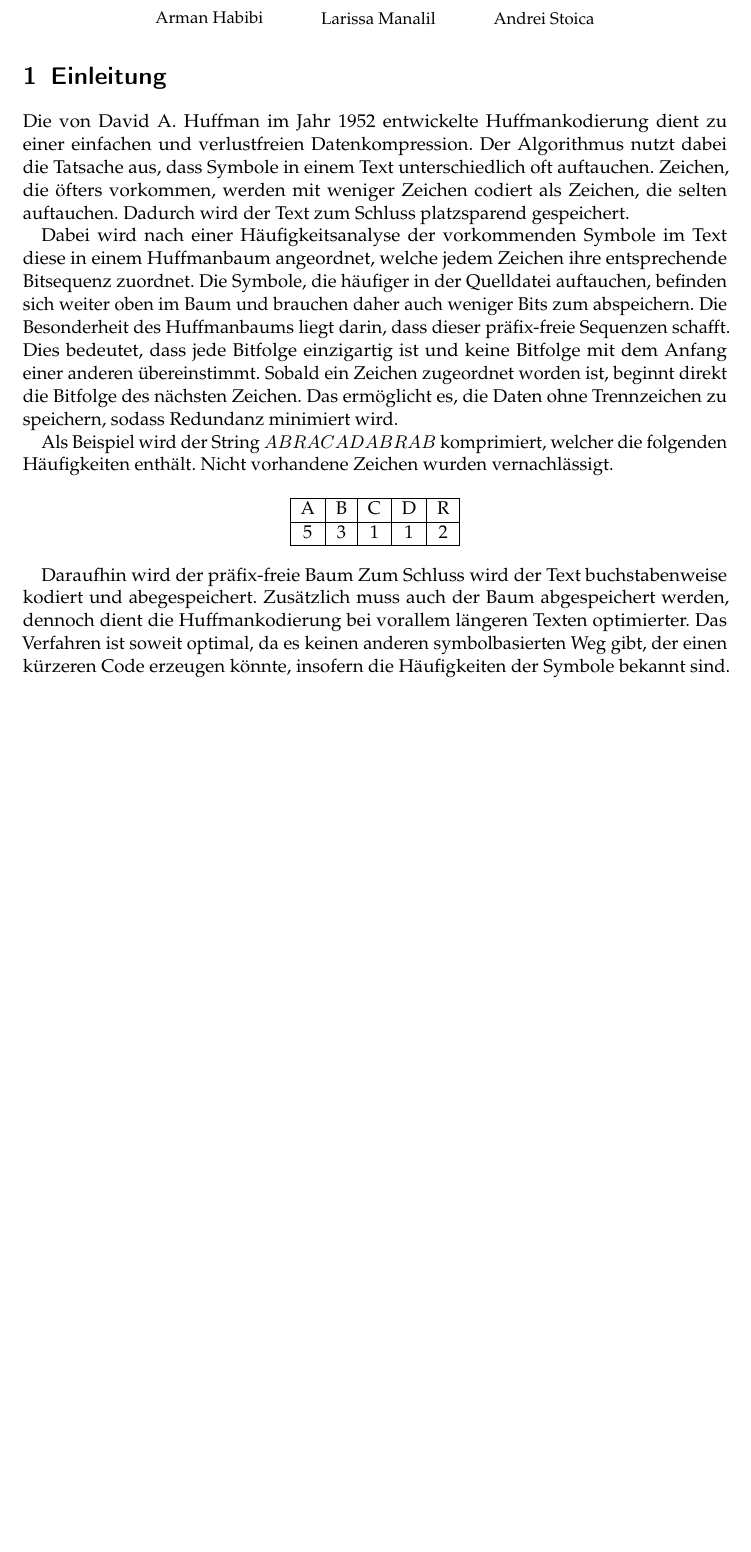
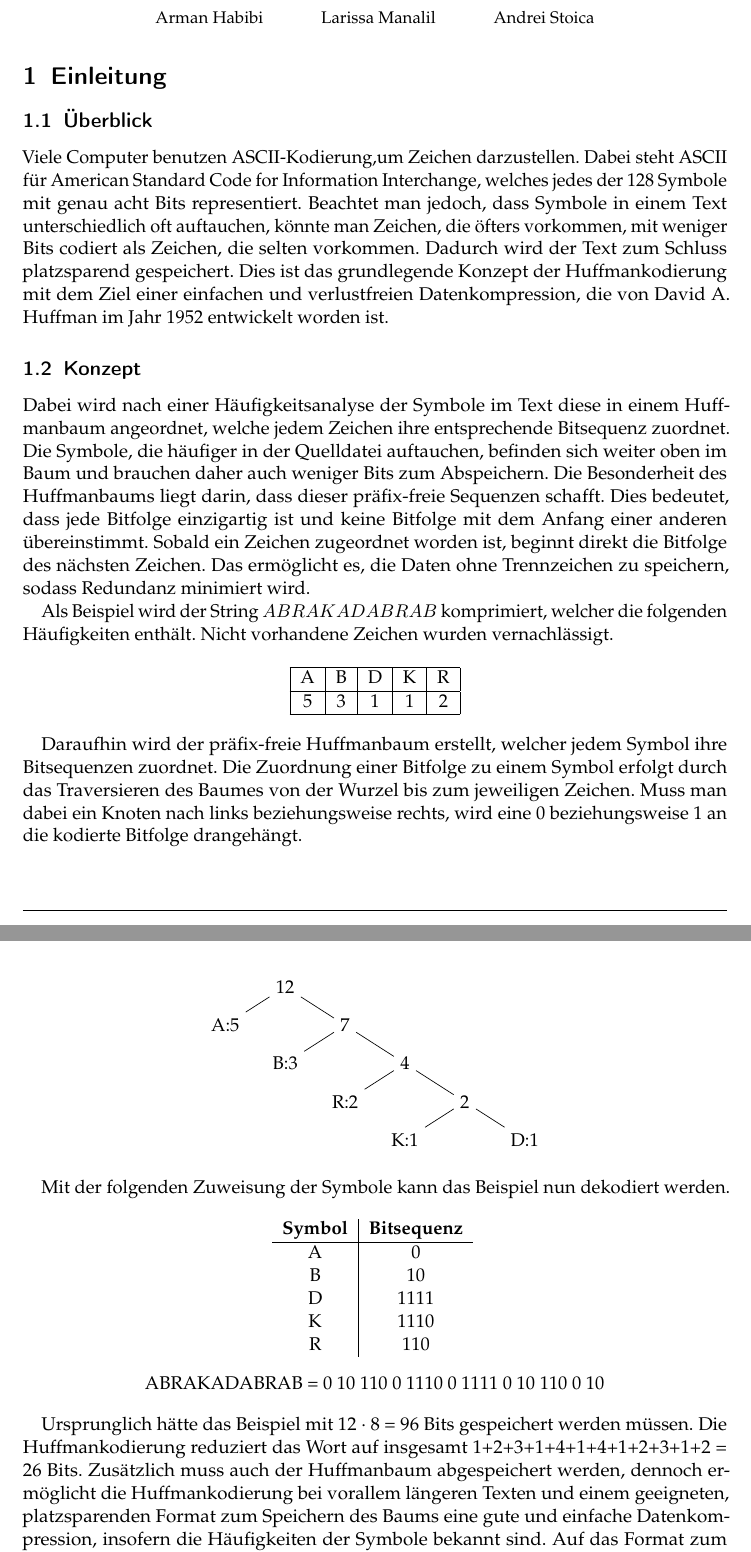
Before and after one commit to armanhbi/Grundlagenpraktikum-Rechnerarchitektur-Huffmankodierung, a LaTeX document (Ausarbeitung/Ausarbeitung.tex): part of page 1 of 2 before the commit and two parts of pages 1 and 2 of 3 after it, the two joined at a grey line, cut so that both start at the same text, the shorter picture padded with empty space. Compiled offline with pdfLaTeX.

Commit message:
Einleitung umstrukturiert(Relevanz des Themas, Konzept erklärt, folgender Inhalt, Aufgabenstellung spezifiziert)

```diff
--- a/Ausarbeitung/Ausarbeitung.tex
+++ b/Ausarbeitung/Ausarbeitung.tex
@@ -1,6 +1,6 @@
 % Diese Zeile bitte -nicht- aendern.
 \documentclass[course=erap]{aspdoc}
-
+\usepackage{tikz}
 %%%%%%%%%%%%%%%%%%%%%%%%%%%%%%%%%
 %% TODO: Ersetzen Sie in den folgenden Zeilen die entsprechenden -Texte-
 %% mit den richtigen Werten.
@@ -13,32 +13,65 @@
 % Diese Zeile bitte -nicht- aendern.
 \title{Gruppe \theGroup{} -- Abgabe zu Aufgabe \theNumber}
 
-\begin{document}
+\begin{document}-
 \maketitle
 
 \section{Einleitung}
+\subsection{Überblick}
 
-Die von David A. Huffman im Jahr 1952 entwickelte Huffmankodierung dient zu einer einfachen und verlustfreien Datenkompression.
-Der Algorithmus nutzt dabei die Tatsache aus, dass Symbole in einem Text unterschiedlich oft auftauchen. Zeichen, die öfters vorkommen, werden mit weniger Zeichen codiert als Zeichen, die selten auftauchen. Dadurch wird der Text zum Schluss platzsparend gespeichert.
-
-Dabei wird nach einer Häufigkeitsanalyse der vorkommenden Symbole im Text diese in einem Huffmanbaum angeordnet, welche jedem Zeichen ihre entsprechende Bitsequenz zuordnet. Die Symbole, die häufiger in der Quelldatei auftauchen, befinden sich weiter oben im Baum und brauchen daher auch weniger Bits zum abspeichern. Die Besonderheit des Huffmanbaums liegt darin, dass dieser präfix-freie Sequenzen schafft.
+Viele Computer benutzen ASCII-Kodierung,%Link zur ascii tabelle?
+um Zeichen darzustellen. Dabei steht ASCII für American Standard Code for Information Interchange, welches jedes der 128 Symbole mit genau acht Bits representiert. Beachtet man jedoch, dass Symbole in einem Text unterschiedlich oft auftauchen, könnte man Zeichen, die öfters vorkommen, mit weniger Bits codiert als Zeichen, die selten vorkommen. Dadurch wird der Text zum Schluss platzsparend gespeichert.
+Dies ist das grundlegende Konzept der Huffmankodierung mit dem Ziel einer einfachen und verlustfreien Datenkompression, die von David A. Huffman im Jahr 1952 entwickelt worden ist.
+\subsection{Konzept}
+Dabei wird nach einer Häufigkeitsanalyse der Symbole im Text diese in einem Huffmanbaum angeordnet, welche jedem Zeichen ihre entsprechende Bitsequenz zuordnet. Die Symbole, die häufiger in der Quelldatei auftauchen, befinden sich weiter oben im Baum und brauchen daher auch weniger Bits zum Abspeichern. Die Besonderheit des Huffmanbaums liegt darin, dass dieser präfix-freie Sequenzen schafft.
 Dies bedeutet, dass jede Bitfolge einzigartig ist und keine Bitfolge mit dem Anfang einer anderen übereinstimmt. Sobald ein Zeichen zugeordnet worden ist, beginnt direkt die Bitfolge des nächsten Zeichen. Das ermöglicht es, die Daten ohne Trennzeichen zu speichern, sodass Redundanz minimiert wird.
 
-Als Beispiel wird der String $ABRACADABRAB$ komprimiert, welcher die folgenden Häufigkeiten enthält. Nicht vorhandene Zeichen wurden vernachlässigt.
+Als Beispiel wird der String $ABRAKADABRAB$ komprimiert, welcher die folgenden Häufigkeiten enthält. Nicht vorhandene Zeichen wurden vernachlässigt.
 
 \begin{center}
     \begin{tabular}{ |c|c|c|c|c| }
      \hline
-     A & B & C & D & R \\
+     A & B & D & K & R \\
      \hline
      5 & 3 & 1 & 1 & 2 \\
      \hline
     \end{tabular}
 \end{center}
 
-Daraufhin wird der präfix-freie Baum
-%(Bild Baum? mit Bitsequenz igwo keine 8 Bits pro zeichen (spezifizieren ob extended ascii oder normal) -> bites sparen, baum muss auch gespeichert werden, dennoch optimiert)
-Zum Schluss wird der Text buchstabenweise kodiert und abegespeichert. Zusätzlich muss auch der Baum abgespeichert werden, dennoch dient die Huffmankodierung bei vorallem längeren Texten optimierter.
-Das Verfahren ist soweit optimal, da es keinen anderen symbolbasierten Weg gibt, der einen kürzeren Code erzeugen könnte, insofern die Häufigkeiten der Symbole bekannt sind. \cite{4051119}
+Daraufhin wird der präfix-freie Huffmanbaum erstellt, welcher jedem Symbol ihre Bitsequenzen zuordnet. Die Zuordnung einer Bitfolge zu einem Symbol erfolgt durch das Traversieren %(?)
+des Baumes von der Wurzel bis zum jeweiligen Zeichen. Muss man dabei ein Knoten nach links beziehungsweise rechts, wird eine 0 beziehungsweise 1 an die kodierte Bitfolge drangehängt.
 
-Im Folgenden wird eine Implementierung der Huffmankodierung in der Programmiersprache C vorgestellt, welches es ermöglicht, Dateien zu komprimieren und zu dekodieren. Daraufhin wurde die Korrektheit dieser Implementierung mit Hilfe einer Vergleichsimplementierung bestimmt. Zum Schluss wurde die Performanz durch Zeitmessungen analysiert, indem der Algorithmus mit einer nicht optimierten Version und einer Vergleichsimplementierung verglichen wurde.
+
+% edge from parent node [left, black] {0} machen evtl kreise und evtl anderes beisplie
+\begin{center}
+    \begin{tikzpicture}
+\node{12} [sibling distance = 2.5cm, level distance = 0.8cm]
+    child {node {A:5} }
+    child {node {7} child {node {B:3}}
+    child {node {4} child {node {R:2}}
+    child {node {2} child {node {K:1}} child {node {D:1}}}}};
+\end{tikzpicture}
+\end{center}
+
+
+Mit der folgenden Zuweisung der Symbole kann das Beispiel nun dekodiert werden.
+%evtl tabelle und dann darunter zuweisung
+
+\begin{center}
+    \begin{tabular}{c|c}
+        \textbf{Symbol} & \textbf{Bitsequenz} \\
+        \hline
+        A & 0 \\
+        B & 10\\
+        D & 1111\\
+        K & 1110\\
+        R & 110
+    \end{tabular}
+    \label{tab:my_label}
+\end{center}
+\begin{center}
+    ABRAKADABRAB = 0 10 110 0 1110 0 1111 0 10 110 0 10
+\end{center}
+% problemstellun g bezog sich daruaf, dass wir eine effiziente methdoe unf platzsparende finden zum impleemtnieren.
+
+Ursprunglich hätte das Beispiel mit 12 · 8 = 96 Bits gespeichert werden müssen. Die Huffmankodierung reduziert das Wort auf insgesamt 1+2+3+1+4+1+4+1+2+3+1+2 = 26 Bits. Zusätzlich muss auch der Huffmanbaum abgespeichert werden, dennoch ermöglicht die Huffmankodierung bei vorallem längeren Texten und einem geeigneten, platzsparenden Format zum Speichern des Baums eine gute und einfache Datenkompression, insofern die Häufigkeiten der Symbole bekannt sind. Auf das Format zum Speichern des Baumes wird später genauer eingegangen.\cite{4051119}
```
Also changed, not shown: Ausarbeitung/Ausarbeitung.tex (11 more changed lines).
